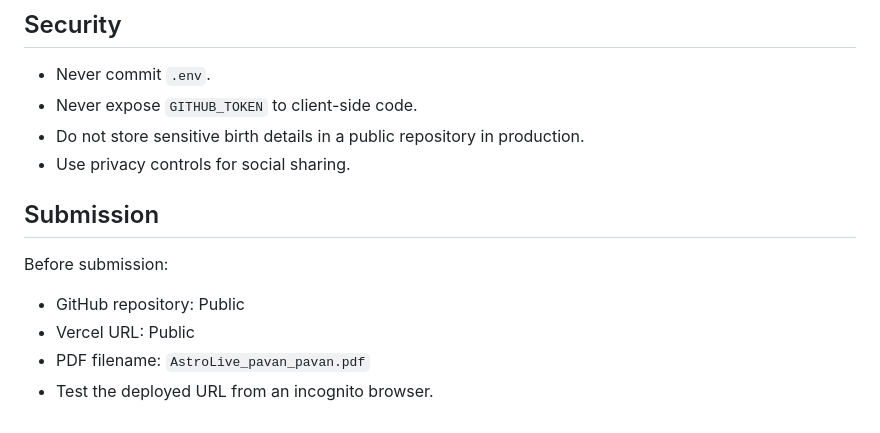
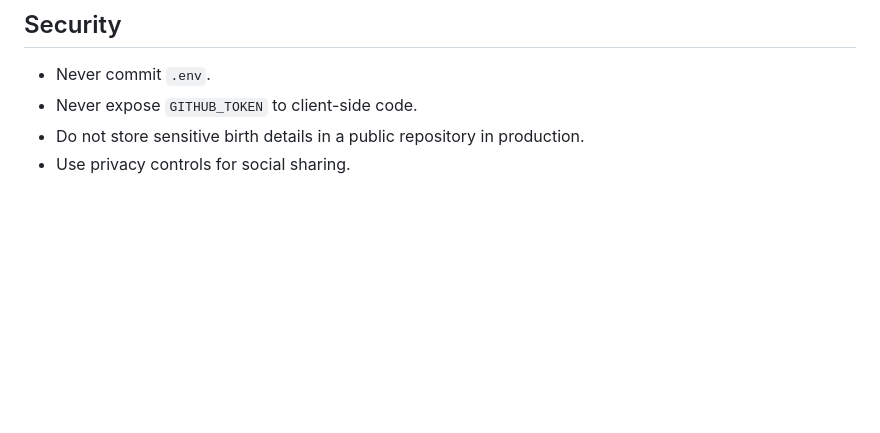
Before and after one commit to pavangangadhar/AstroLive_pavan_pavan, a Markdown page: README.md, the part around the change. Rendered like a GitHub page; blank space fills up the shorter version.

Commit message:
Remove submission section from README
Removed submission guidelines from the README.

```diff
--- a/README.md
+++ b/README.md
@@ -139,11 +139,3 @@ Production:
 - Never expose `GITHUB_TOKEN` to client-side code.
 - Do not store sensitive birth details in a public repository in production.
 - Use privacy controls for social sharing.
-
-## Submission
-
-Before submission:
-- GitHub repository: Public
-- Vercel URL: Public
-- PDF filename: `AstroLive_pavan_pavan.pdf`
-- Test the deployed URL from an incognito browser.
```
